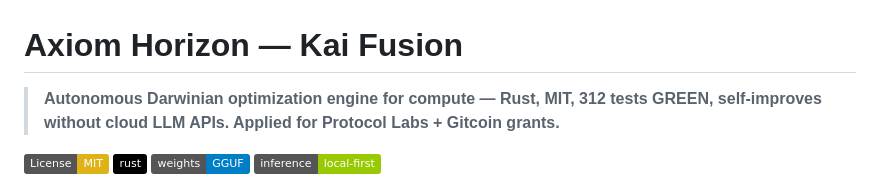
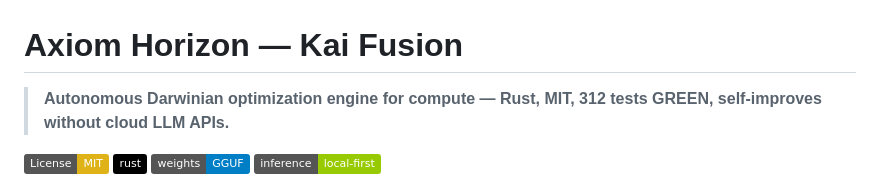
Before and after one commit to n4rus/axiom_horizon, a Markdown page: README.md, the part around the change. GitHub-like rendering; badges without logos.

```diff
--- a/README.md
+++ b/README.md
@@ -1,6 +1,6 @@
 # Axiom Horizon — Kai Fusion
 
-> **Autonomous Darwinian optimization engine for compute — Rust, MIT, 312 tests GREEN, self-improves without cloud LLM APIs. Applied for Protocol Labs + Gitcoin grants.**
+> **Autonomous Darwinian optimization engine for compute — Rust, MIT, 312 tests GREEN, self-improves without cloud LLM APIs.**
 
 
 
```
